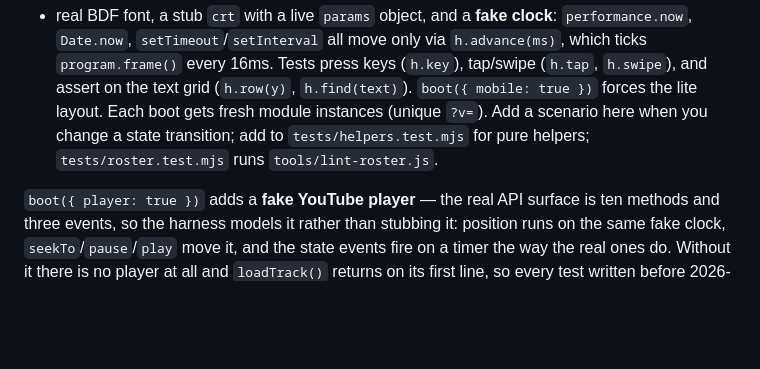
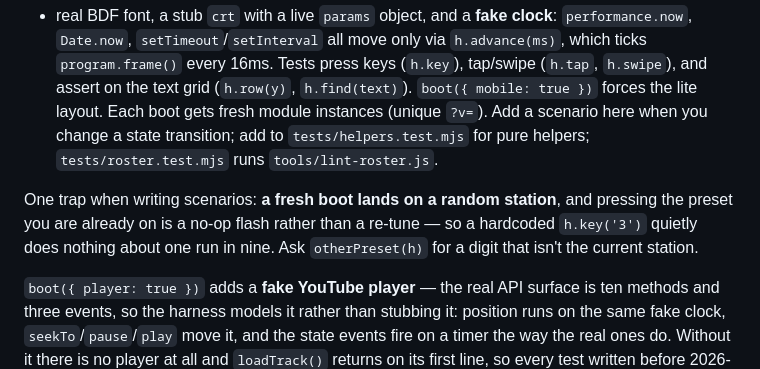
Before and after one commit to hyphen8d/signal, a Markdown page: CLAUDE.md, the part around the change. GitHub-like rendering; blank space fills up the shorter version.

Commit message:
Note the random boot station in the harness docs
The trap that produced the flake in the previous commit, written where the
next person writing a scenario will read it rather than only in the helper
it produced.

Co-Authored-By: Claude Opus 5 (1M context) <noreply@anthropic.com>

```diff
--- a/CLAUDE.md
+++ b/CLAUDE.md
@@ -154,6 +154,11 @@ layout. Each boot gets fresh module instances (unique `?v=`). Add a scenario
 here when you change a state transition; add to `tests/helpers.test.mjs` for
 pure helpers; `tests/roster.test.mjs` runs `tools/lint-roster.js`.
 
+One trap when writing scenarios: **a fresh boot lands on a random station**,
+and pressing the preset you are already on is a no-op flash rather than a
+re-tune — so a hardcoded `h.key('3')` quietly does nothing about one run in
+nine. Ask `otherPreset(h)` for a digit that isn't the current station.
+
 `boot({ player: true })` adds a **fake YouTube player** — the real API surface
 is ten methods and three events, so the harness models it rather than stubbing
 it: position runs on the same fake clock, `seekTo`/`pause`/`play` move it, and
```
